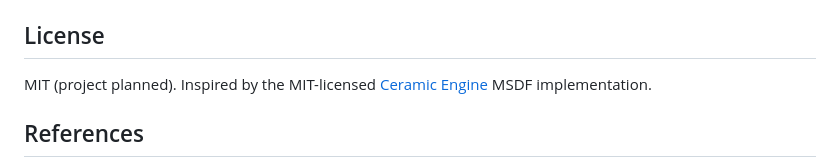
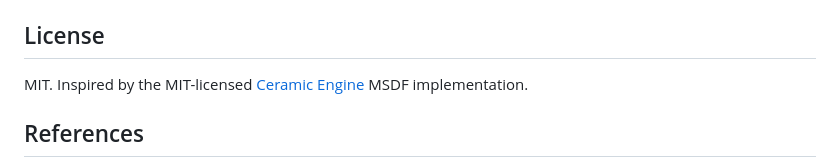
Before and after one commit to Antriel/phaser4-msdf-text, a Markdown page: README.md, the part around the change. Drawn GitHub-style.

```diff
--- a/README.md
+++ b/README.md
@@ -247,7 +247,7 @@ The plugin throws a clear error during `init()` if the extension is missing.
 
 ## License
 
-MIT (project planned). Inspired by the MIT-licensed
+MIT. Inspired by the MIT-licensed
 [Ceramic Engine](https://github.com/ceramic-engine/ceramic) MSDF
 implementation.
 
```
Also changed, not shown: FONTS.md (+4 -3 lines).
